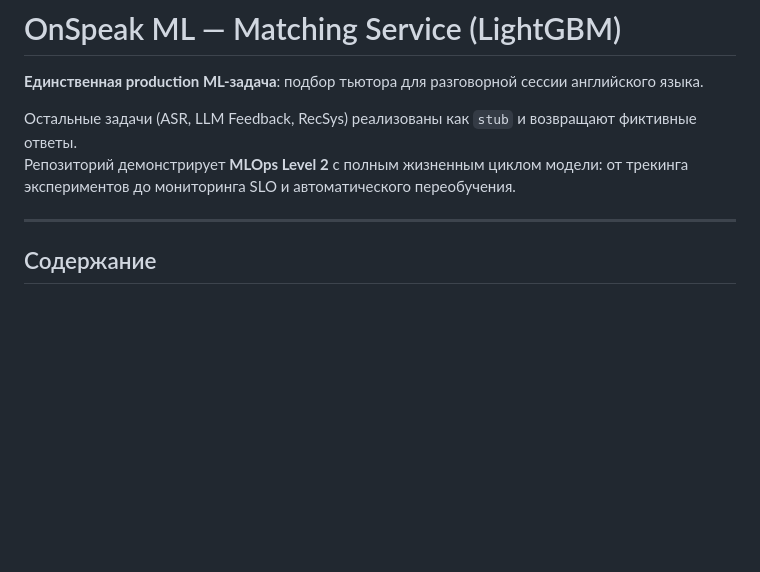
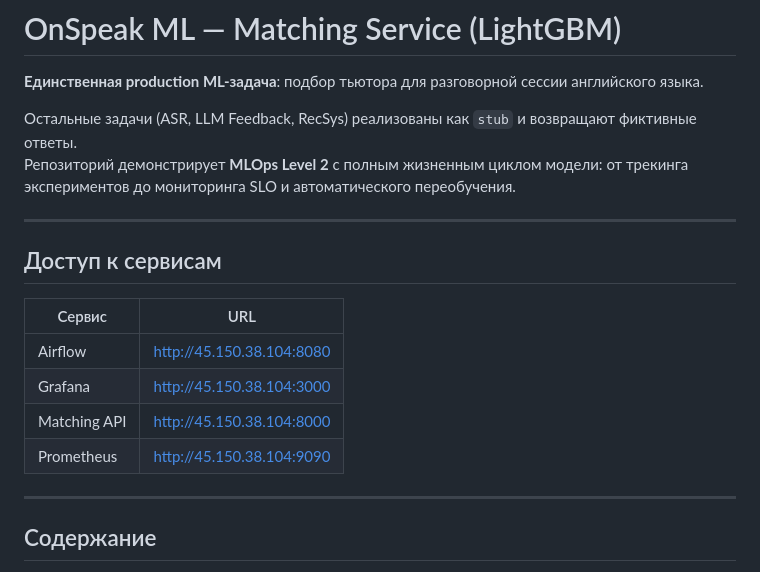
Before and after one commit to krotkikhmaxim/OnSpeak, a Markdown page: README.md, the part around the change. Rendered like a GitHub page; blank space fills up the shorter version.

Commit message:
add links

```diff
--- a/README.md
+++ b/README.md
@@ -5,6 +5,15 @@
 Остальные задачи (ASR, LLM Feedback, RecSys) реализованы как `stub` и возвращают фиктивные ответы.
 Репозиторий демонстрирует **MLOps Level 2** с полным жизненным циклом модели: от трекинга экспериментов до мониторинга SLO и автоматического переобучения.
 
+---
+## Доступ к сервисам
+
+| Сервис | URL |
+|--------|-----|
+| Airflow | [http://45.150.38.104:8080](http://45.150.38.104:8080) |
+| Grafana | [http://45.150.38.104:3000](http://45.150.38.104:3000) |
+| Matching API | [http://45.150.38.104:8000](http://45.150.38.104:8000) |
+| Prometheus | [http://45.150.38.104:9090](http://45.150.38.104:9090) |
 ---
 
 ## Содержание
```
